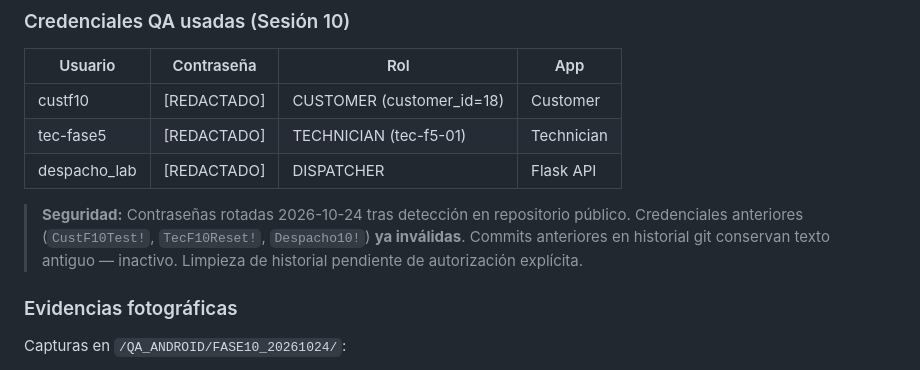
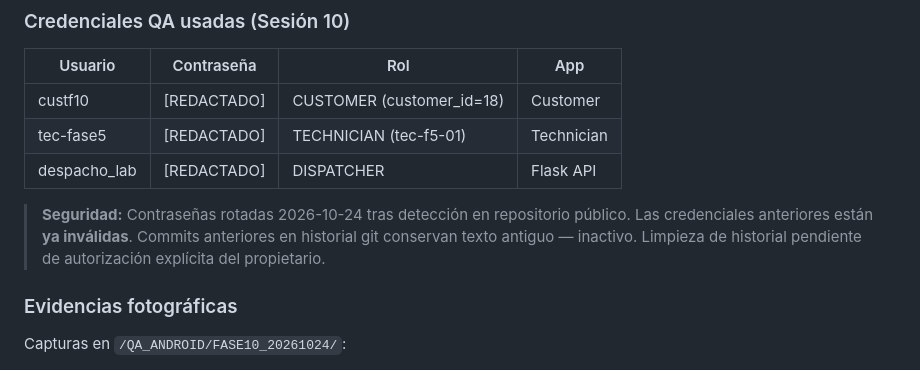
Before and after one commit to carlosocampo1034-a11y/LC-Sync-LAB, a Markdown page: docs/QA_HANDOFF.md, the part around the change. GitHub-like rendering.

Commit message:
security: remove old password strings from security note
Co-Authored-By: Claude Sonnet 4.6 <noreply@anthropic.com>

```diff
--- a/docs/QA_HANDOFF.md
+++ b/docs/QA_HANDOFF.md
@@ -36,7 +36,7 @@
 | tec-fase5 | [REDACTADO] | TECHNICIAN (tec-f5-01) | Technician |
 | despacho_lab | [REDACTADO] | DISPATCHER | Flask API |
 
-> **Seguridad:** Contraseñas rotadas 2026-10-24 tras detección en repositorio público. Credenciales anteriores (`CustF10Test!`, `TecF10Reset!`, `Despacho10!`) **ya inválidas**. Commits anteriores en historial git conservan texto antiguo — inactivo. Limpieza de historial pendiente de autorización explícita.
+> **Seguridad:** Contraseñas rotadas 2026-10-24 tras detección en repositorio público. Las credenciales anteriores están **ya inválidas**. Commits anteriores en historial git conservan texto antiguo — inactivo. Limpieza de historial pendiente de autorización explícita del propietario.
 
 ### Evidencias fotográficas
 Capturas en `/QA_ANDROID/FASE10_20261024/`:
```
